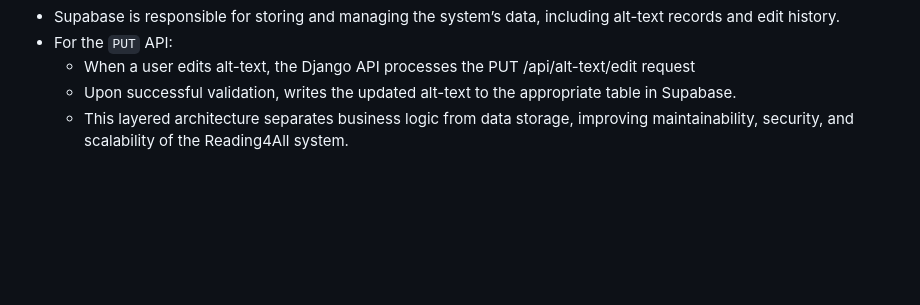
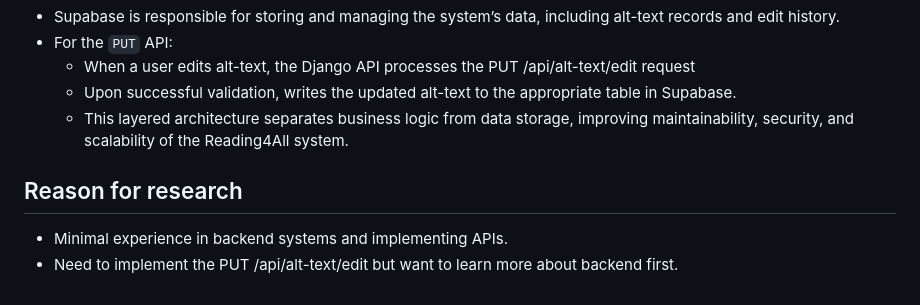
Before and after one commit to 4G06-CAPSTONE-2025/Reading4All, a Markdown page: internaldocs/research/BackendAPIs.md, the part around the change. Drawn GitHub-style; blank space fills up the shorter version.

Commit message:
closes #380

```diff
--- a/internaldocs/research/BackendAPIs.md
+++ b/internaldocs/research/BackendAPIs.md
@@ -124,3 +124,8 @@
     - When a user edits alt-text, the Django API processes the PUT /api/alt-text/edit request
     - Upon successful validation, writes the updated alt-text to the appropriate table in Supabase.
     - This layered architecture separates business logic from data storage, improving maintainability, security, and scalability of the Reading4All system.
+
+
+## Reason for research
+- Minimal experience in backend systems and implementing APIs.
+- Need to implement the PUT /api/alt-text/edit but want to learn more about backend first.
```
